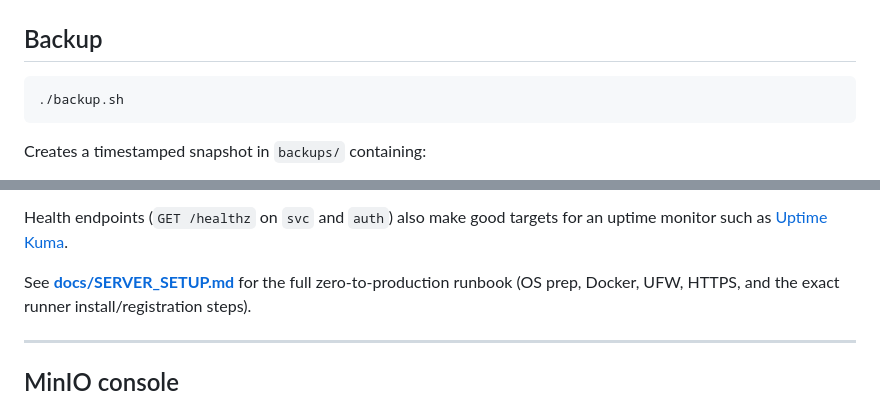
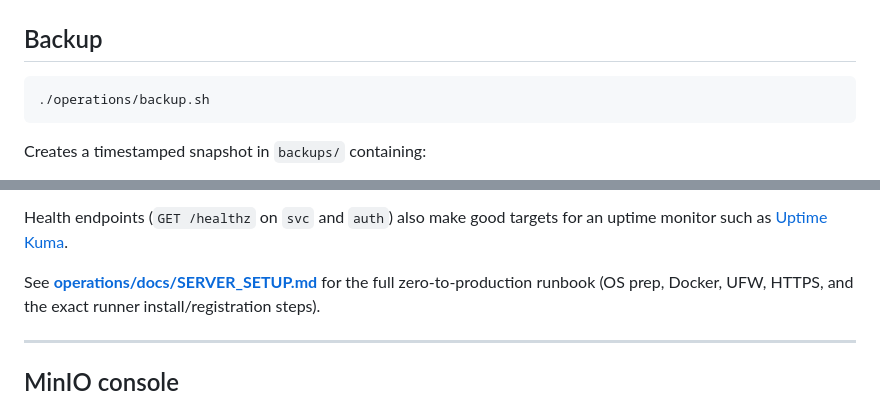
Before and after one commit to wijzijrd/quillit, a Markdown page: README.md, 2 parts joined by grey strips. Rendered like a GitHub page.

````diff
--- a/README.md
+++ b/README.md
@@ -269,7 +269,7 @@ All variables live in `.env` at the repo root (Docker) or in `svc/.env` / `auth/
 ## Backup
 
 ```sh
-./backup.sh
+./operations/backup.sh
 ```
 
 Creates a timestamped snapshot in `backups/` containing:
@@ -326,7 +326,7 @@ in the `setup.sh` repo dir, rebuilds, restarts, runs `/healthz` smoke tests, and
 Health endpoints (`GET /healthz` on `svc` and `auth`) also make good targets for an
 uptime monitor such as [Uptime Kuma](https://github.com/louislam/uptime-kuma).
 
-See **[docs/SERVER_SETUP.md](docs/SERVER_SETUP.md)** for the full zero-to-production
+See **[operations/docs/SERVER_SETUP.md](operations/docs/SERVER_SETUP.md)** for the full zero-to-production
 runbook (OS prep, Docker, UFW, HTTPS, and the exact runner install/registration steps).
 
 ---
````
Also changed, not shown: other parts of README.md (+4 -4 lines).
